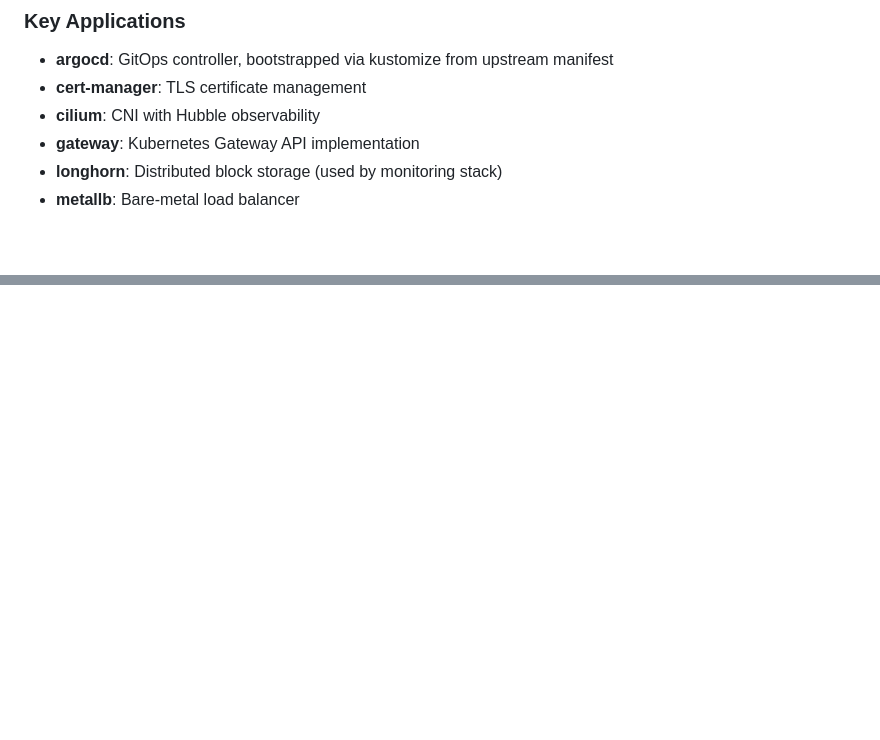
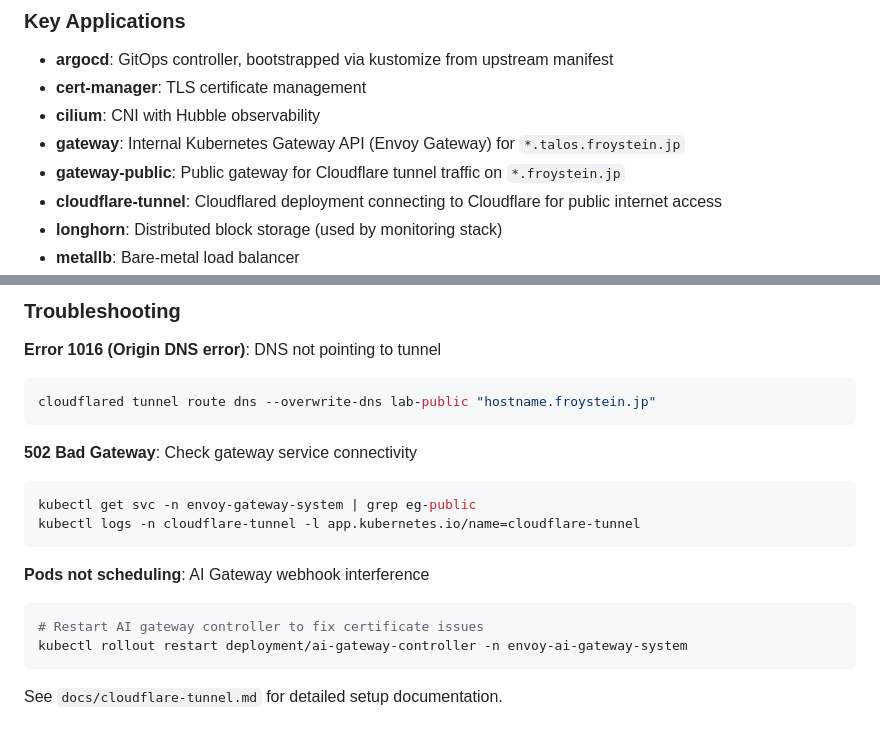
Before and after one commit to stianfro/lab, a Markdown page: CLAUDE.md, 2 parts joined by grey strips. Rendered like a GitHub page; blank space fills up the shorter version.

````diff
--- a/CLAUDE.md
+++ b/CLAUDE.md
@@ -27,7 +27,9 @@ This is a homelab Kubernetes cluster running Talos Linux on 3x Minisforum UM790
 - **argocd**: GitOps controller, bootstrapped via kustomize from upstream manifest
 - **cert-manager**: TLS certificate management
 - **cilium**: CNI with Hubble observability
-- **gateway**: Kubernetes Gateway API implementation
+- **gateway**: Internal Kubernetes Gateway API (Envoy Gateway) for `*.talos.froystein.jp`
+- **gateway-public**: Public gateway for Cloudflare tunnel traffic on `*.froystein.jp`
+- **cloudflare-tunnel**: Cloudflared deployment connecting to Cloudflare for public internet access
 - **longhorn**: Distributed block storage (used by monitoring stack)
 - **metallb**: Bare-metal load balancer
 - **monitoring**: kube-prometheus-stack (Prometheus + Grafana)
@@ -175,0 +250,20 @@ curl -s "https://authentik.talos.froystein.jp/application/o/<slug>/.well-known/o
+### Troubleshooting
+
+**Error 1016 (Origin DNS error)**: DNS not pointing to tunnel
+```bash
+cloudflared tunnel route dns --overwrite-dns lab-public "hostname.froystein.jp"
+```
+
+**502 Bad Gateway**: Check gateway service connectivity
+```bash
+kubectl get svc -n envoy-gateway-system | grep eg-public
+kubectl logs -n cloudflare-tunnel -l app.kubernetes.io/name=cloudflare-tunnel
+```
+
+**Pods not scheduling**: AI Gateway webhook interference
+```bash
+# Restart AI gateway controller to fix certificate issues
+kubectl rollout restart deployment/ai-gateway-controller -n envoy-ai-gateway-system
+```
+
+See `docs/cloudflare-tunnel.md` for detailed setup documentation.
````
Also changed, not shown: other parts of CLAUDE.md (+72 -0 lines), docs/cloudflare-tunnel.md (added, +396 -0 lines).
